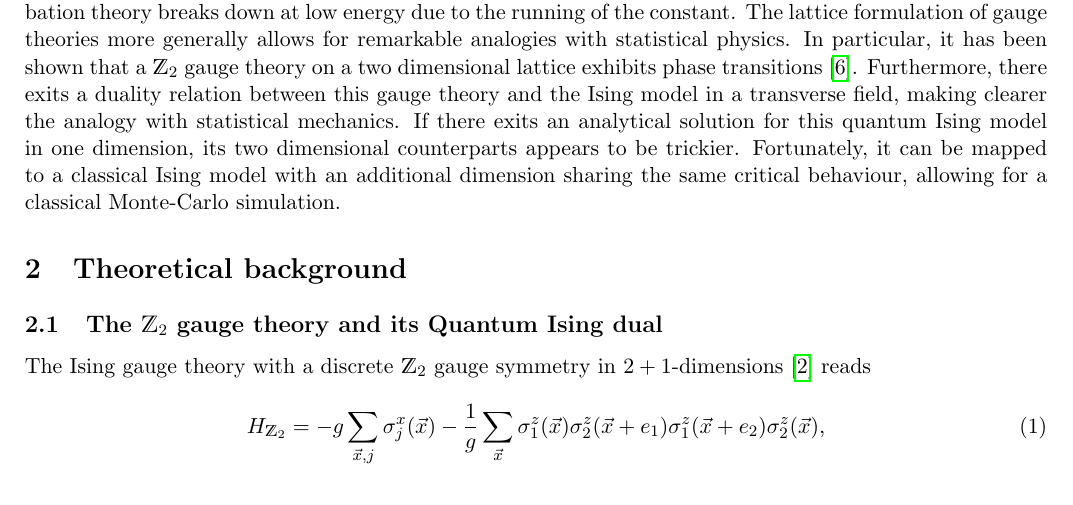
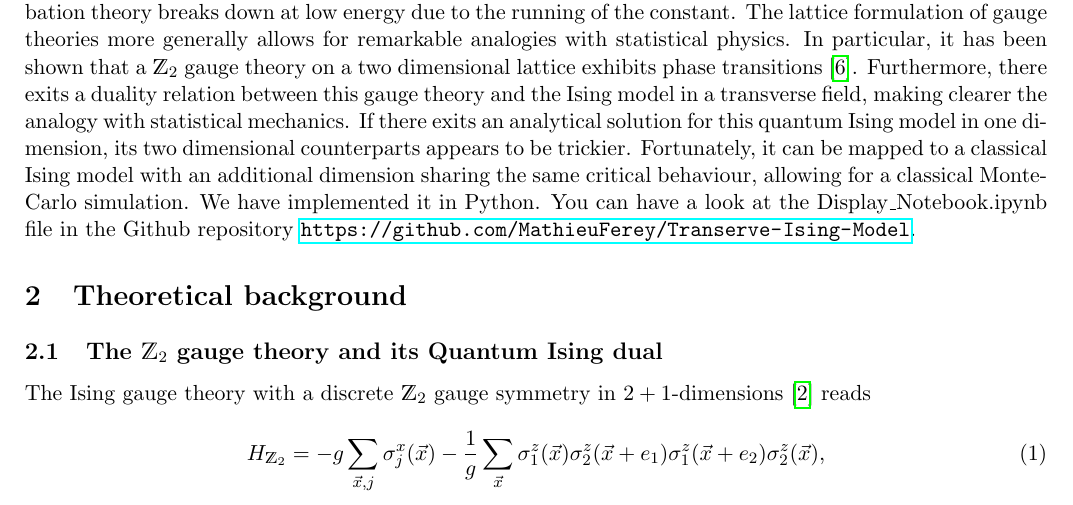
Before and after one commit to MathieuFerey/Transerve-Ising-Model, a LaTeX document (Report/Report.tex): part of page 3 of 11, cut so that both start at the same text. Compiled offline with pdfLaTeX.

```diff
--- a/Report/Report.tex
+++ b/Report/Report.tex
@@ -18,7 +18,7 @@
 
 \section{Introduction}
 
-Particle physicists started to develop Quantum Field Theory on the lattice as a mean to perform non-perturbative computations. This proved particularly useful in Quantum Chromodynamics, in which perturbation theory breaks down at low energy due to the running of the constant. The lattice formulation of gauge theories more generally allows for remarkable analogies with statistical physics. In particular, it has been shown that a $\mathds{Z}_2$ gauge theory on a two dimensional lattice exhibits phase transitions \cite{Wegner}. Furthermore, there exits a duality relation between this gauge theory and the Ising model in a transverse field, making clearer the analogy with statistical mechanics. If there exits an analytical solution for this quantum Ising model in one dimension, its two dimensional counterparts appears to be trickier. Fortunately, it can be mapped to a classical Ising model with an additional dimension sharing the same critical behaviour, allowing for a classical Monte-Carlo simulation.
+Particle physicists started to develop Quantum Field Theory on the lattice as a mean to perform non-perturbative computations. This proved particularly useful in Quantum Chromodynamics, in which perturbation theory breaks down at low energy due to the running of the constant. The lattice formulation of gauge theories more generally allows for remarkable analogies with statistical physics. In particular, it has been shown that a $\mathds{Z}_2$ gauge theory on a two dimensional lattice exhibits phase transitions \cite{Wegner}. Furthermore, there exits a duality relation between this gauge theory and the Ising model in a transverse field, making clearer the analogy with statistical mechanics. If there exits an analytical solution for this quantum Ising model in one dimension, its two dimensional counterparts appears to be trickier. Fortunately, it can be mapped to a classical Ising model with an additional dimension sharing the same critical behaviour, allowing for a classical Monte-Carlo simulation. We have implemented it in Python. You can have a look at the $\mathrm{Display\_Notebook.ipynb}$ file in the Github repository \url{https://github.com/MathieuFerey/Transerve-Ising-Model}.
 
 \section{Theoretical background}
 
```
Also changed, not shown: Report/Report.pdf, 3 other files.
